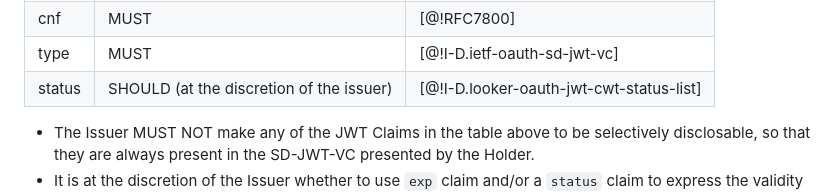
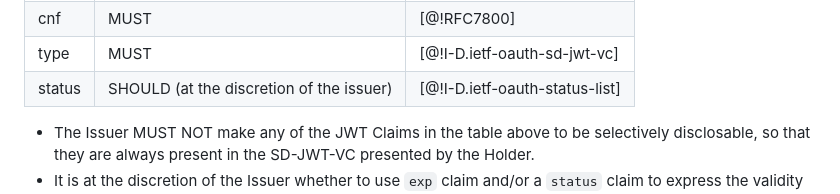
Before and after one commit to openid/oid4vc-haip-sd-jwt-vc, a Markdown page: draft-oid4vc-haip-sd-jwt-vc.md, the part around the change. Rendered like a GitHub page.

Commit message:
Update status list reference

```diff
--- a/draft-oid4vc-haip-sd-jwt-vc.md
+++ b/draft-oid4vc-haip-sd-jwt-vc.md
@@ -240,7 +240,7 @@ In addition, this profile defines the following additional requirements.
 | exp | SHOULD (at the discretion of the issuer) | [@!RFC7519], Section 4.1.4 |
 |cnf|	MUST|	[@!RFC7800]|
 |type|	MUST| [@!I-D.ietf-oauth-sd-jwt-vc]|
-|status|SHOULD (at the discretion of the issuer)| [@!I-D.looker-oauth-jwt-cwt-status-list]|
+|status|SHOULD (at the discretion of the issuer)| [@!I-D.ietf-oauth-status-list]|
 
 * The Issuer MUST NOT make any of the JWT Claims in the table above to be selectively disclosable, so that they are always present in the SD-JWT-VC presented by the Holder.
 * It is at the discretion of the Issuer whether to use `exp` claim and/or a `status` claim to express the validity period of an SD-JWT-VC. The wallet and the verifier  MUST support both mechanisms.
```
